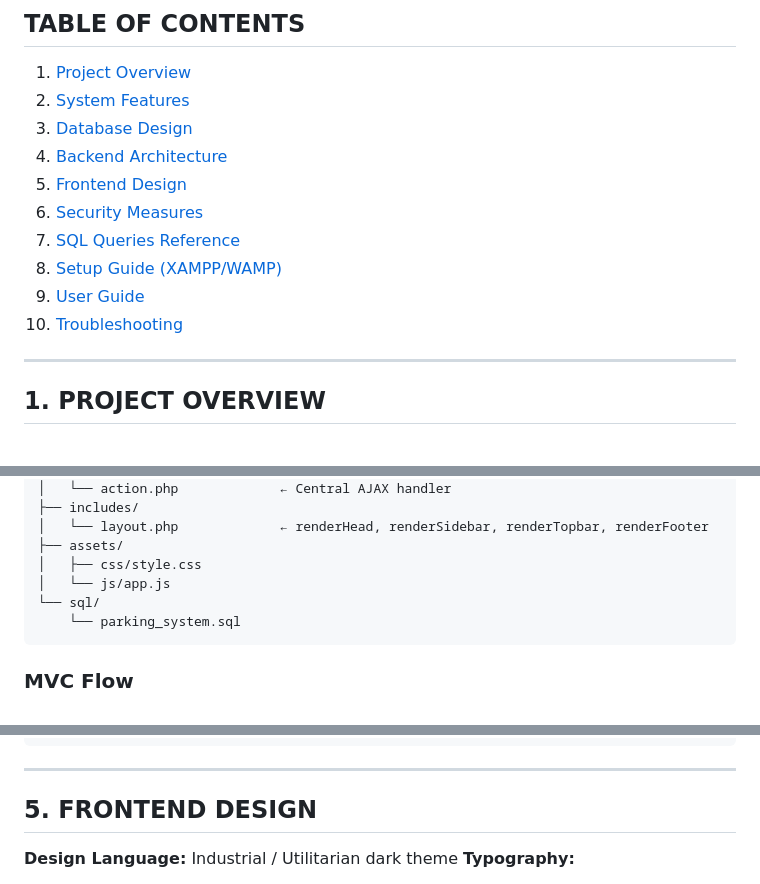
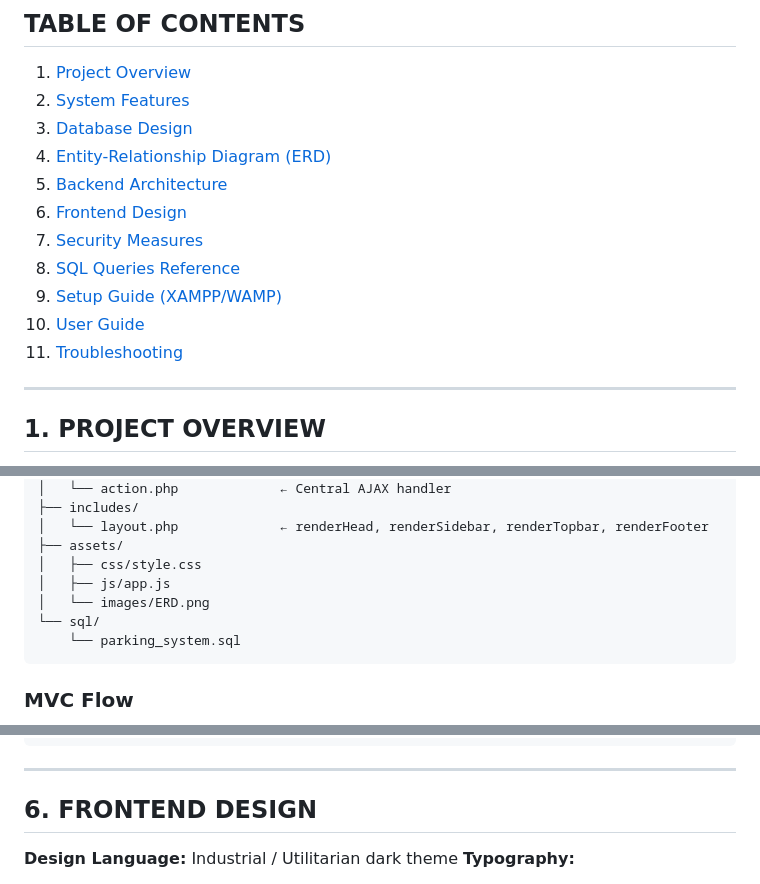
Before and after one commit to 17sync/parksmart, a Markdown page: README.md, 3 parts joined by grey strips. Rendered like a GitHub page.

````diff
--- a/README.md
+++ b/README.md
@@ -5,13 +5,14 @@
 1. [Project Overview](#1-project-overview)
 2. [System Features](#2-system-features)
 3. [Database Design](#3-database-design)
-4. [Backend Architecture](#4-backend-architecture)
-5. [Frontend Design](#5-frontend-design)
-6. [Security Measures](#6-security-measures)
-7. [SQL Queries Reference](#7-sql-queries-reference)
-8. [Setup Guide (XAMPP/WAMP)](#8-setup-guide)
-9. [User Guide](#9-user-guide)
-10. [Troubleshooting](#10-troubleshooting)
+4. [Entity-Relationship Diagram (ERD)](#4-entity-relationship-diagram-erd)
+5. [Backend Architecture](#5-backend-architecture)
+6. [Frontend Design](#6-frontend-design)
+7. [Security Measures](#7-security-measures)
+8. [SQL Queries Reference](#8-sql-queries-reference)
+9. [Setup Guide (XAMPP/WAMP)](#9-setup-guide)
+10. [User Guide](#10-user-guide)
+11. [Troubleshooting](#11-troubleshooting)
 
 ---
 
@@ -207,7 +235,8 @@ parking-system/
 │   └── layout.php             ← renderHead, renderSidebar, renderTopbar, renderFooter
 ├── assets/
 │   ├── css/style.css
-│   └── js/app.js
+│   ├── js/app.js
+│   └── images/ERD.png
 └── sql/
     └── parking_system.sql
 ```
@@ -262,7 +291,7 @@ function calculateFee(int $minutes): float {
 
 ---
 
-## 5. FRONTEND DESIGN
+## 6. FRONTEND DESIGN
 
 **Design Language:** Industrial / Utilitarian dark theme
 **Typography:**
````
Also changed, not shown: other parts of README.md (+33 -6 lines).
